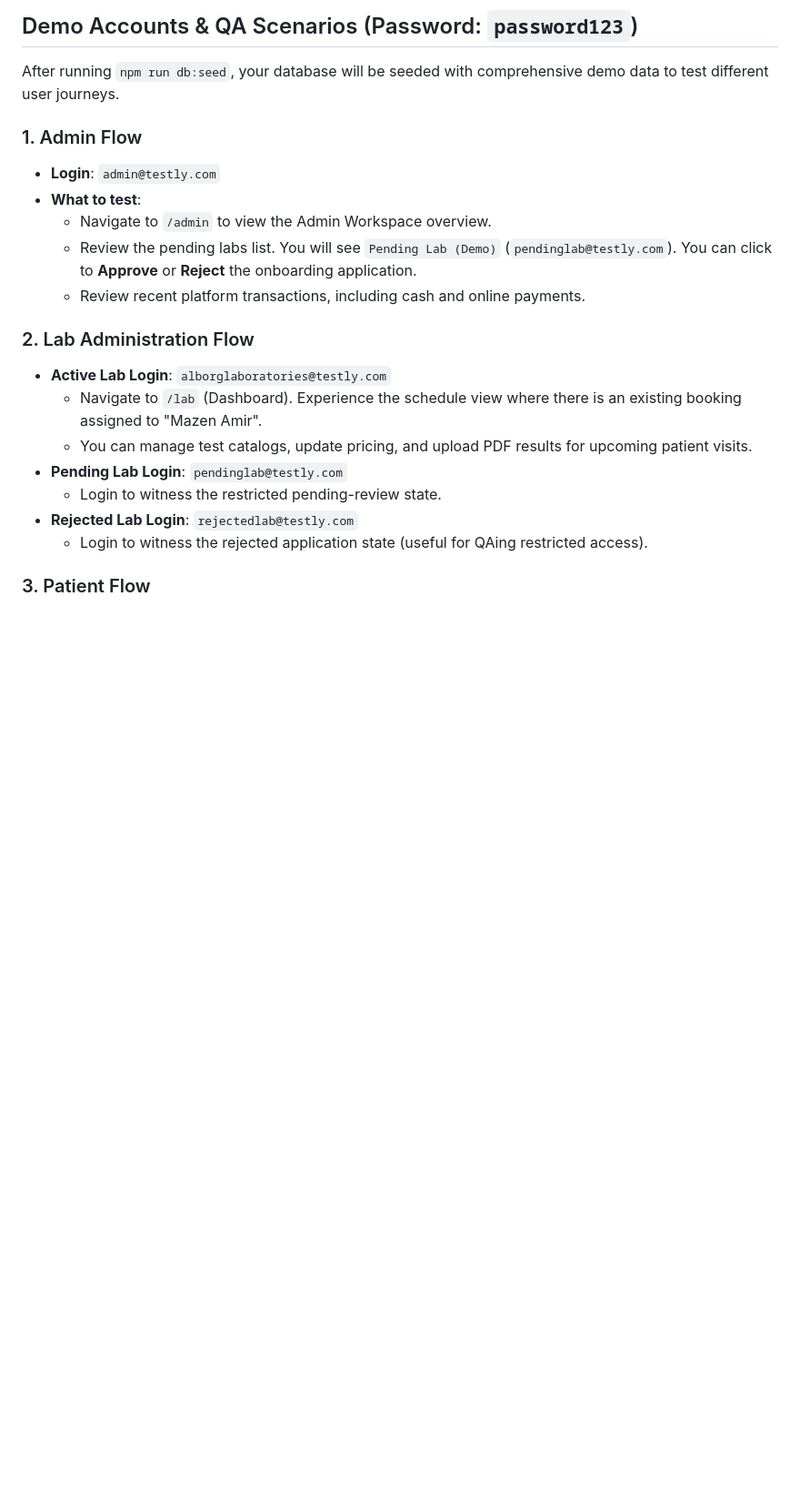
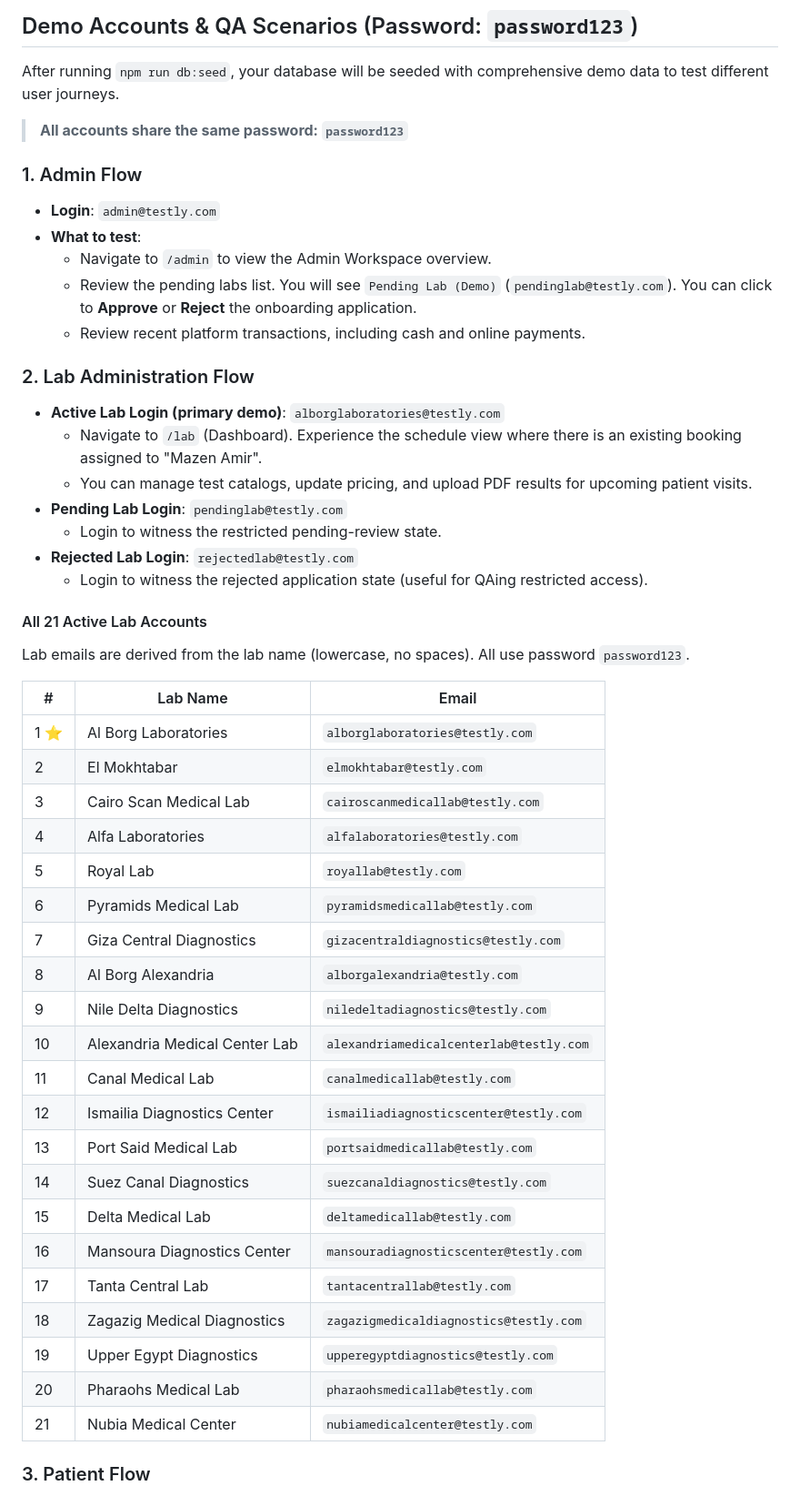
Before and after one commit to lapsystemgp/lapsys, a Markdown page: README.md, the part around one of its changes. Shown at 91% size. Rendered like a GitHub page; blank space fills up the shorter version.

Commit message:
docs: enhance demo accounts section in README with additional lab accounts and details

```diff
--- a/README.md
+++ b/README.md
@@ -55,6 +55,8 @@ npm run dev
 
 After running `npm run db:seed`, your database will be seeded with comprehensive demo data to test different user journeys.
 
+> **All accounts share the same password: `password123`**
+
 ### 1. Admin Flow
 - **Login**: `admin@testly.com`
 - **What to test**:
@@ -63,7 +65,7 @@ After running `npm run db:seed`, your database will be seeded with comprehensive
   - Review recent platform transactions, including cash and online payments.
 
 ### 2. Lab Administration Flow
-- **Active Lab Login**: `alborglaboratories@testly.com`
+- **Active Lab Login (primary demo)**: `alborglaboratories@testly.com`
   - Navigate to `/lab` (Dashboard). Experience the schedule view where there is an existing booking assigned to "Mazen Amir".
   - You can manage test catalogs, update pricing, and upload PDF results for upcoming patient visits.
 - **Pending Lab Login**: `pendinglab@testly.com`
@@ -71,4 +73,32 @@ After running `npm run db:seed`, your database will be seeded with comprehensive
 - **Rejected Lab Login**: `rejectedlab@testly.com`
   - Login to witness the rejected application state (useful for QAing restricted access).
 
+#### All 21 Active Lab Accounts
+
+Lab emails are derived from the lab name (lowercase, no spaces). All use password `password123`.
+
+| # | Lab Name | Email |
+|---|---|---|
+| 1 ⭐ | Al Borg Laboratories | `alborglaboratories@testly.com` |
+| 2 | El Mokhtabar | `elmokhtabar@testly.com` |
+| 3 | Cairo Scan Medical Lab | `cairoscanmedicallab@testly.com` |
+| 4 | Alfa Laboratories | `alfalaboratories@testly.com` |
+| 5 | Royal Lab | `royallab@testly.com` |
+| 6 | Pyramids Medical Lab | `pyramidsmedicallab@testly.com` |
+| 7 | Giza Central Diagnostics | `gizacentraldiagnostics@testly.com` |
+| 8 | Al Borg Alexandria | `alborgalexandria@testly.com` |
+| 9 | Nile Delta Diagnostics | `niledeltadiagnostics@testly.com` |
+| 10 | Alexandria Medical Center Lab | `alexandriamedicalcenterlab@testly.com` |
+| 11 | Canal Medical Lab | `canalmedicallab@testly.com` |
+| 12 | Ismailia Diagnostics Center | `ismailiadiagnosticscenter@testly.com` |
+| 13 | Port Said Medical Lab | `portsaidmedicallab@testly.com` |
+| 14 | Suez Canal Diagnostics | `suezcanaldiagnostics@testly.com` |
+| 15 | Delta Medical Lab | `deltamedicallab@testly.com` |
+| 16 | Mansoura Diagnostics Center | `mansouradiagnosticscenter@testly.com` |
+| 17 | Tanta Central Lab | `tantacentrallab@testly.com` |
+| 18 | Zagazig Medical Diagnostics | `zagazigmedicaldiagnostics@testly.com` |
+| 19 | Upper Egypt Diagnostics | `upperegyptdiagnostics@testly.com` |
+| 20 | Pharaohs Medical Lab | `pharaohsmedicallab@testly.com` |
+| 21 | Nubia Medical Center | `nubiamedicalcenter@testly.com` |
+
 ### 3. Patient Flow
```
Also changed, not shown: other parts of README.md (+8 -0 lines).
